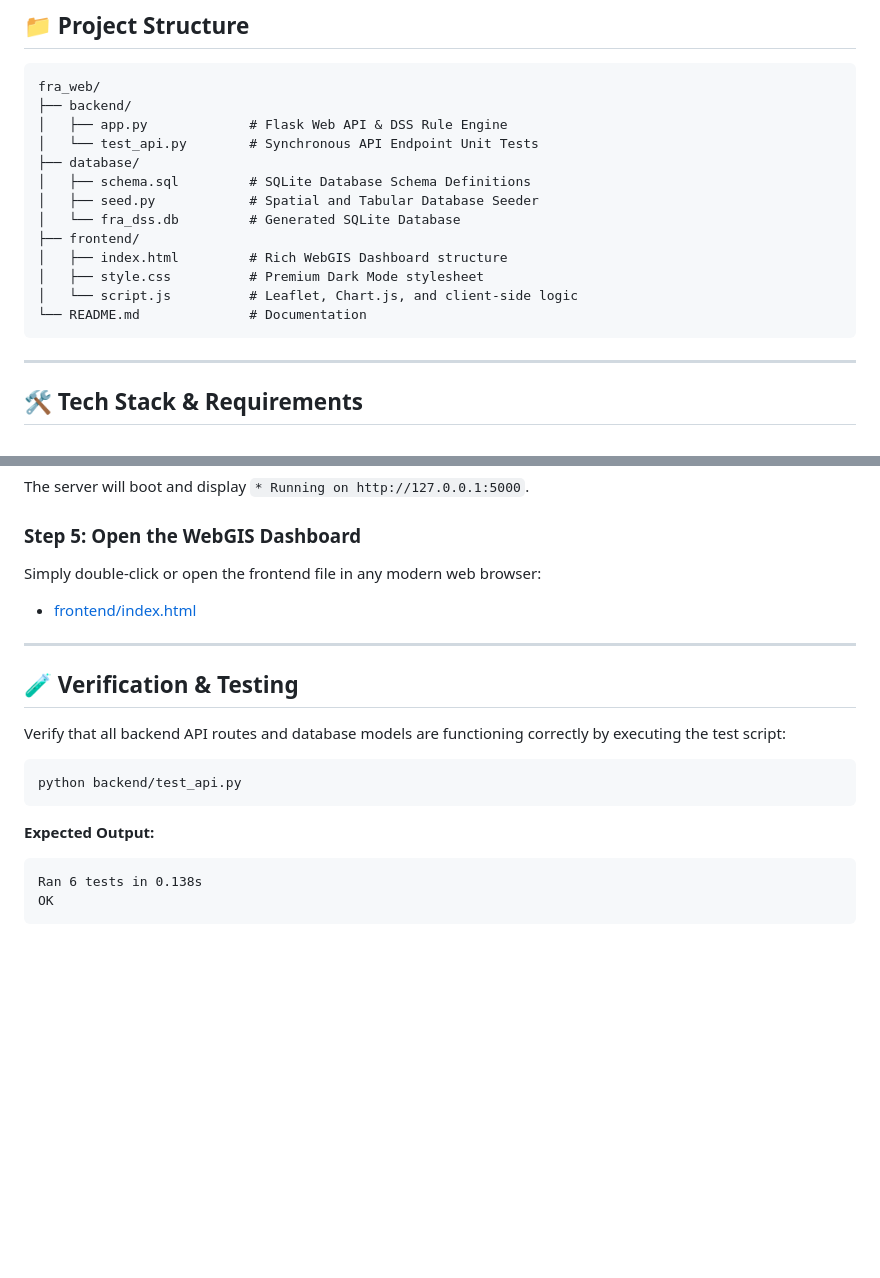
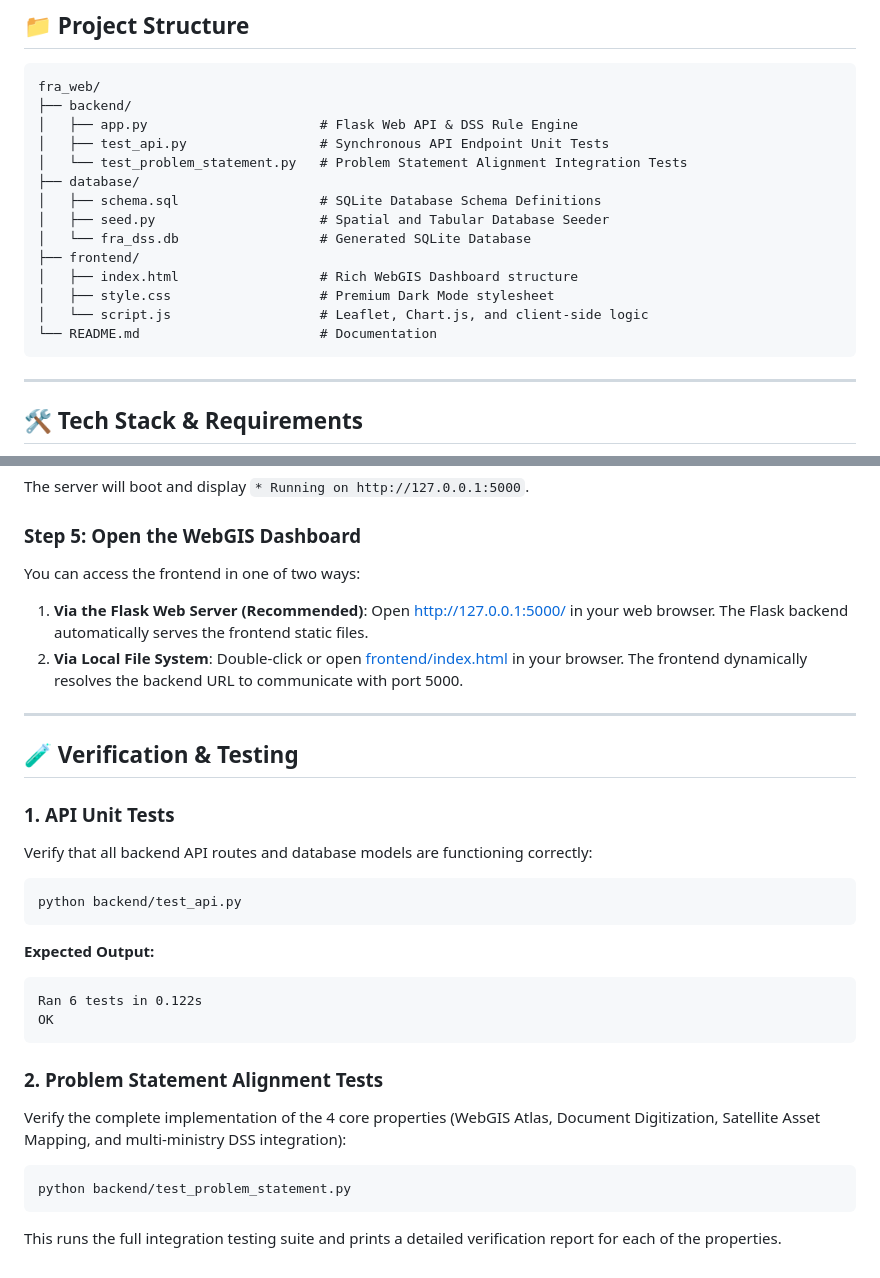
Before and after one commit to Santosh-Ku-Sahoo/Vanaadhikar, a Markdown page: README.md, 2 parts joined by grey strips. Rendered like a GitHub page; blank space fills up the shorter version.

Commit message:
Update README.md with alignment test suite details and server hosting option

````diff
--- a/README.md
+++ b/README.md
@@ -37,17 +37,18 @@ Vanaadhikar is a centralized WebGIS portal and Decision Support System (DSS) des
 ```text
 fra_web/
 ├── backend/
-│   ├── app.py             # Flask Web API & DSS Rule Engine
-│   └── test_api.py        # Synchronous API Endpoint Unit Tests
+│   ├── app.py                      # Flask Web API & DSS Rule Engine
+│   ├── test_api.py                 # Synchronous API Endpoint Unit Tests
+│   └── test_problem_statement.py   # Problem Statement Alignment Integration Tests
 ├── database/
-│   ├── schema.sql         # SQLite Database Schema Definitions
-│   ├── seed.py            # Spatial and Tabular Database Seeder
-│   └── fra_dss.db         # Generated SQLite Database
+│   ├── schema.sql                  # SQLite Database Schema Definitions
+│   ├── seed.py                     # Spatial and Tabular Database Seeder
+│   └── fra_dss.db                  # Generated SQLite Database
 ├── frontend/
-│   ├── index.html         # Rich WebGIS Dashboard structure
-│   ├── style.css          # Premium Dark Mode stylesheet
-│   └── script.js          # Leaflet, Chart.js, and client-side logic
-└── README.md              # Documentation
+│   ├── index.html                  # Rich WebGIS Dashboard structure
+│   ├── style.css                   # Premium Dark Mode stylesheet
+│   └── script.js                   # Leaflet, Chart.js, and client-side logic
+└── README.md                       # Documentation
 ```
 
 ---
@@ -87,19 +88,28 @@ python backend/app.py
 The server will boot and display `* Running on http://127.0.0.1:5000`.
 
 ### Step 5: Open the WebGIS Dashboard
-Simply double-click or open the frontend file in any modern web browser:
-- [frontend/index.html](file:///c:/Users/asus/OneDrive/Documents/fra_web/frontend/index.html)
+You can access the frontend in one of two ways:
+1. **Via the Flask Web Server (Recommended)**: Open [http://127.0.0.1:5000/](http://127.0.0.1:5000/) in your web browser. The Flask backend automatically serves the frontend static files.
+2. **Via Local File System**: Double-click or open [frontend/index.html](file:///C:/Users/asus/OneDrive/Documents/fra_nexus/fra_web/frontend/index.html) in your browser. The frontend dynamically resolves the backend URL to communicate with port 5000.
 
 ---
 
 ## 🧪 Verification & Testing
 
-Verify that all backend API routes and database models are functioning correctly by executing the test script:
+### 1. API Unit Tests
+Verify that all backend API routes and database models are functioning correctly:
 ```bash
 python backend/test_api.py
 ```
 **Expected Output:**
 ```text
-Ran 6 tests in 0.138s
+Ran 6 tests in 0.122s
 OK
 ```
+
+### 2. Problem Statement Alignment Tests
+Verify the complete implementation of the 4 core properties (WebGIS Atlas, Document Digitization, Satellite Asset Mapping, and multi-ministry DSS integration):
+```bash
+python backend/test_problem_statement.py
+```
+This runs the full integration testing suite and prints a detailed verification report for each of the properties.
````
